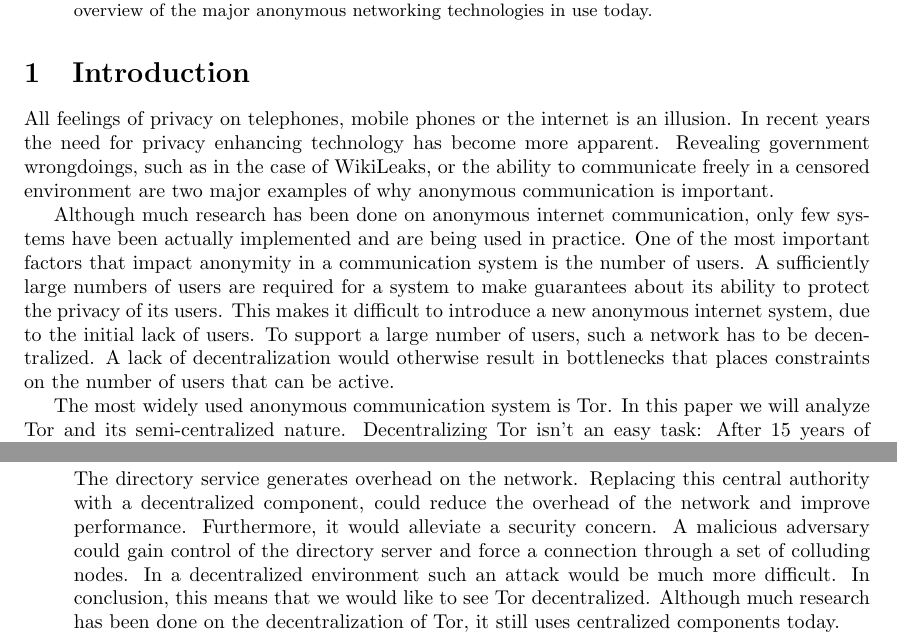
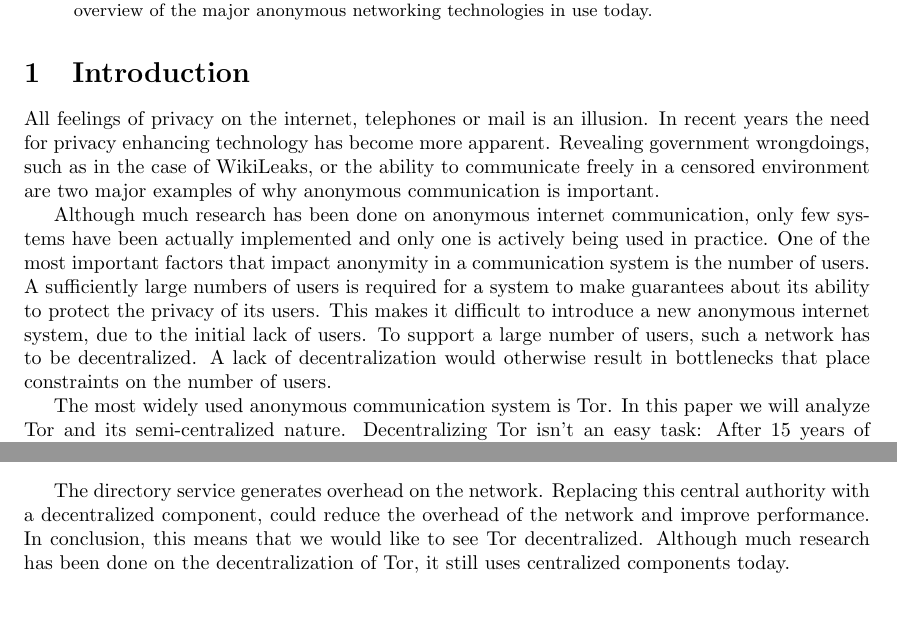
Before and after one commit to rjagerman/ANON, a LaTeX paper (paper.tex): two parts of pages 1 and 4 of 16, joined at a grey line, cut so that both start at the same text, the shorter picture padded with empty space. Compiled offline with pdfLaTeX.

Commit message:
Moved text out of itemize that didn't belong and improved the introduction

```diff
--- a/paper.tex
+++ b/paper.tex
@@ -69,9 +69,9 @@
 
 
 \section{Introduction}
-	All feelings of privacy on telephones, mobile phones or the internet is an illusion. In recent years the need for privacy enhancing technology has become more apparent. Revealing government wrongdoings, such as in the case of WikiLeaks, or the ability to communicate freely in a censored environment are two major examples of why anonymous communication is important.
+	All feelings of privacy on the internet, telephones or mail is an illusion. In recent years the need for privacy enhancing technology has become more apparent. Revealing government wrongdoings, such as in the case of WikiLeaks, or the ability to communicate freely in a censored environment are two major examples of why anonymous communication is important.
 
-	Although much research has been done on anonymous internet communication, only few systems have been actually implemented and are being used in practice. One of the most important factors that impact anonymity in a communication system is the number of users. A sufficiently large numbers of users are required for a system to make guarantees about its ability to protect the privacy of its users. This makes it difficult to introduce a new anonymous internet system, due to the initial lack of users. To support a large number of users, such a network has to be decentralized. A lack of decentralization would otherwise result in bottlenecks that places constraints on the number of users that can be active.
+	Although much research has been done on anonymous internet communication, only few systems have been actually implemented and only one is actively being used in practice. One of the most important factors that impact anonymity in a communication system is the number of users. A sufficiently large numbers of users is required for a system to make guarantees about its ability to protect the privacy of its users. This makes it difficult to introduce a new anonymous internet system, due to the initial lack of users. To support a large number of users, such a network has to be decentralized. A lack of decentralization would otherwise result in bottlenecks that place constraints on the number of users.
 
 	The most widely used anonymous communication system is Tor. In this paper we will analyze Tor and its semi-centralized nature. Decentralizing Tor isn't an easy task: After 15 years of decentralization attempts, the network is still centralized. Only few decentralized alternatives to Tor exist, however they lack the userbase to be considered safe and useful. Examples include Gnutella \cite{ripeanu2001peer}, Freenet \cite{lua2005survey} and Tapestry.
 
@@ -164,9 +164,9 @@
 			\item
 				Much of the overhead of the network is in downloading the directory information. There is also overhead in the TLS connection between the nodes in the network. According to Dingledine et al, removing the empty TLS application record could reduce the overhead in the TCP/IP header by 6.3\%.
 
-			The directory service generates overhead on the network. Replacing this central authority with a decentralized component, could reduce the overhead of the network and improve performance. Furthermore, it would alleviate a security concern. A malicious adversary could gain control of the directory server and force a connection through a set of colluding nodes. In a decentralized environment such an attack would be much more difficult. In conclusion, this means that we would like to see Tor decentralized. Although much research has been done on the decentralization of Tor, it still uses centralized components today.
+		\end{itemize}
 
-		\end{itemize}
+		The directory service generates overhead on the network. Replacing this central authority with a decentralized component, could reduce the overhead of the network and improve performance. In conclusion, this means that we would like to see Tor decentralized. Although much research has been done on the decentralization of Tor, it still uses centralized components today.
 
 		\subsection{Tor stinks}
 			The anonymous communication with Tor can also be used for distribution illegal content or setting up illegal services. Illegal content and services is a serious problem Tor is facing. A recent example is the shutdown of \emph{Silk Road}, an online market for trading drugs. This market operated as a hidden Tor service. These hidden services are accessed through their onion address and not through their IP-address, hiding the physical location of the service. This makes it very hard for agencies to track and shut down these operations.
```
